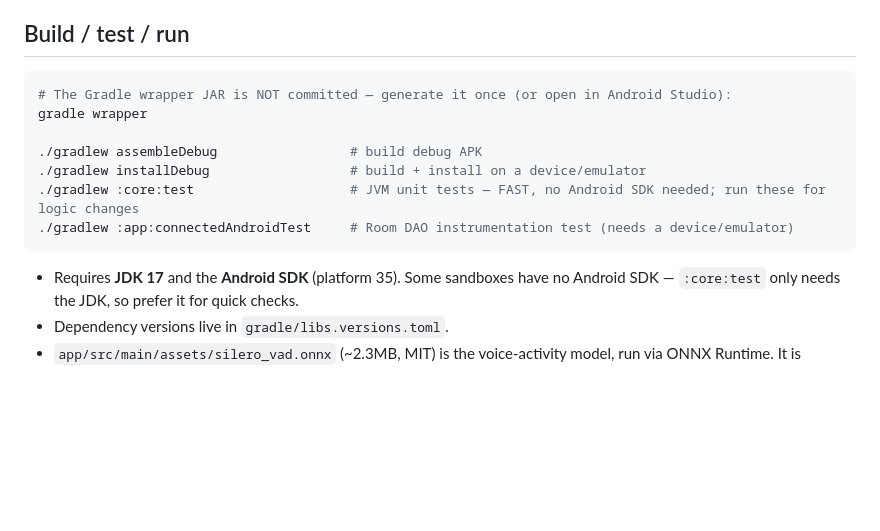
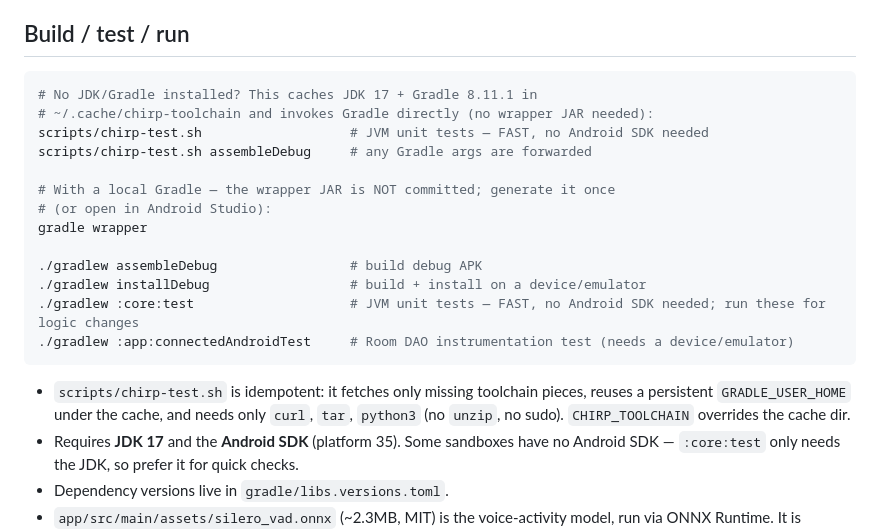
Before and after one commit to dasos/chirp, a Markdown page: AGENTS.md, the part around the change. Rendered like a GitHub page; blank space fills up the shorter version.

````diff
--- a/AGENTS.md
+++ b/AGENTS.md
@@ -16,7 +16,13 @@ base-URL setting points it at any OpenAI-compatible gateway (e.g. self-hosted Li
 ## Build / test / run
 
 ```bash
-# The Gradle wrapper JAR is NOT committed — generate it once (or open in Android Studio):
+# No JDK/Gradle installed? This caches JDK 17 + Gradle 8.11.1 in
+# ~/.cache/chirp-toolchain and invokes Gradle directly (no wrapper JAR needed):
+scripts/chirp-test.sh                   # JVM unit tests — FAST, no Android SDK needed
+scripts/chirp-test.sh assembleDebug     # any Gradle args are forwarded
+
+# With a local Gradle — the wrapper JAR is NOT committed; generate it once
+# (or open in Android Studio):
 gradle wrapper
 
 ./gradlew assembleDebug                 # build debug APK
@@ -25,6 +31,9 @@ gradle wrapper
 ./gradlew :app:connectedAndroidTest     # Room DAO instrumentation test (needs a device/emulator)
 ```
 
+- `scripts/chirp-test.sh` is idempotent: it fetches only missing toolchain pieces,
+  reuses a persistent `GRADLE_USER_HOME` under the cache, and needs only `curl`,
+  `tar`, `python3` (no `unzip`, no sudo). `CHIRP_TOOLCHAIN` overrides the cache dir.
 - Requires **JDK 17** and the **Android SDK** (platform 35). Some sandboxes have no
   Android SDK — `:core:test` only needs the JDK, so prefer it for quick checks.
 - Dependency versions live in `gradle/libs.versions.toml`.
````
Also changed, not shown: CONTRIBUTING.md (+10 -1 lines), README.md (+6 -0 lines).
